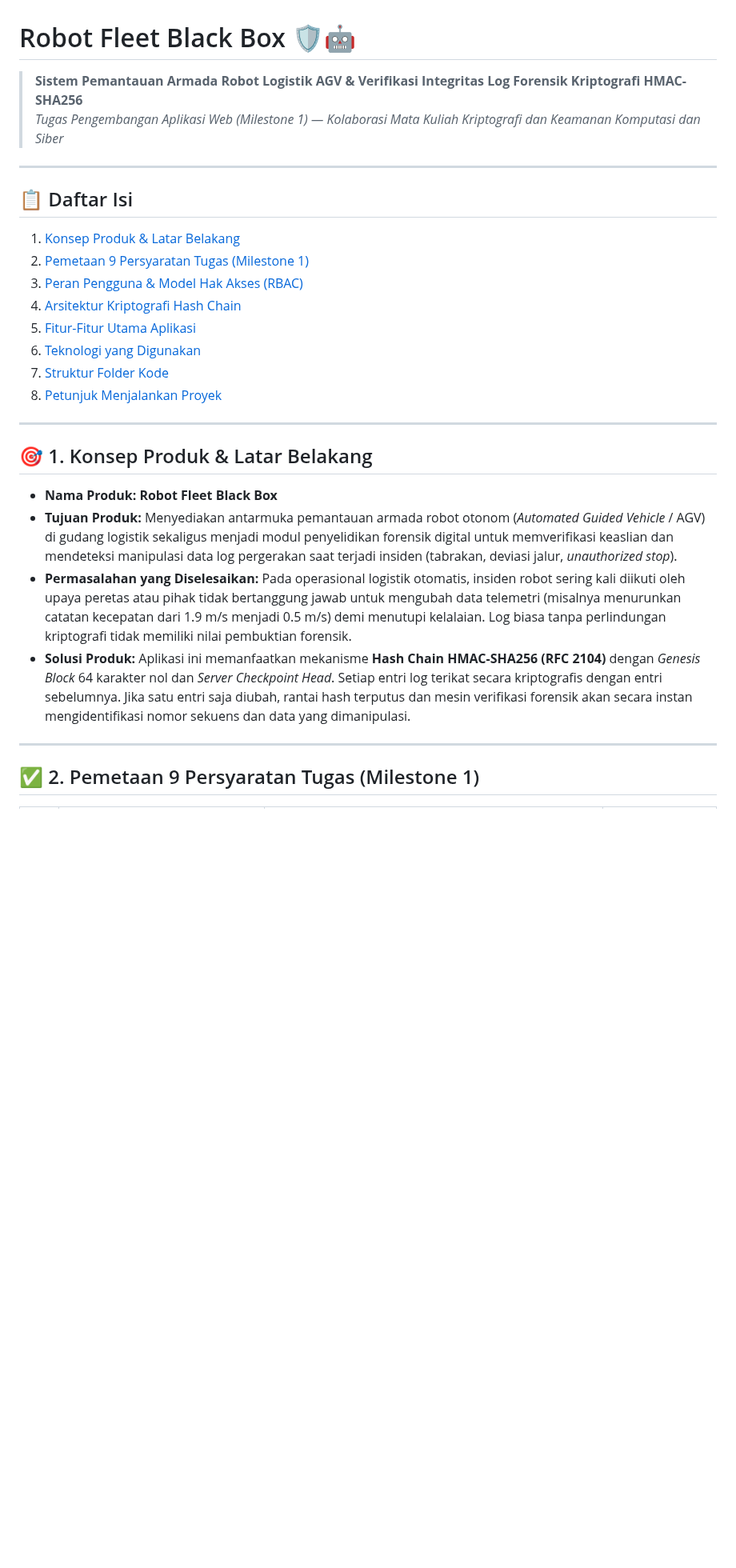
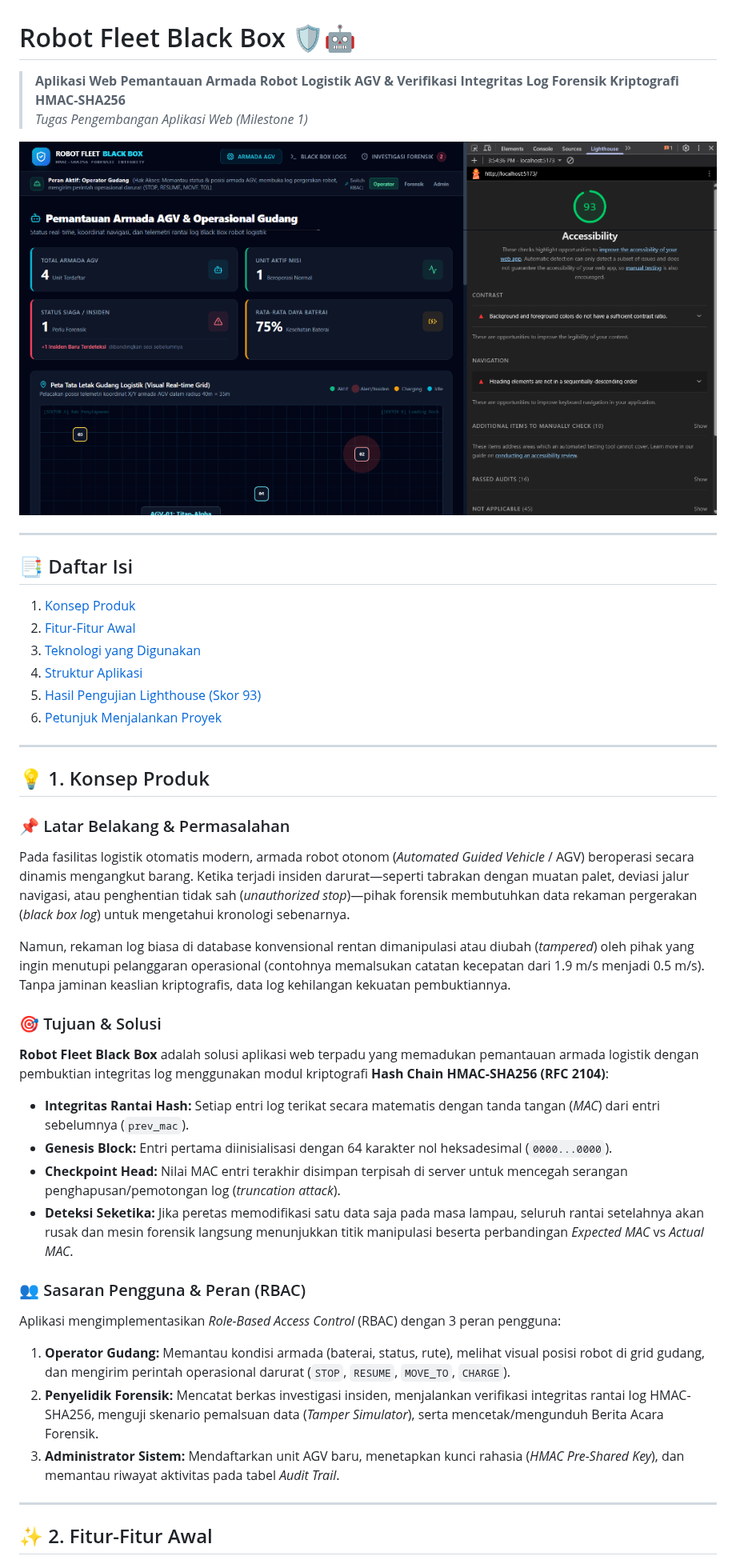
Before and after one commit to PutraUp/WEB-ROBOT_FLEET_BLACKBOX, a Markdown page: README.md, the part around one of its changes. Shown at 80% size. Drawn GitHub-style; pictures changed too: docs/lighthouse-score.png (added); blank space fills up the shorter version.

```diff
--- a/README.md
+++ b/README.md
@@ -1,31 +1,43 @@
 # Robot Fleet Black Box 🛡️🤖
-> **Sistem Pemantauan Armada Robot Logistik AGV & Verifikasi Integritas Log Forensik Kriptografi HMAC-SHA256**
-> *Tugas Pengembangan Aplikasi Web (Milestone 1) — Kolaborasi Mata Kuliah Kriptografi dan Keamanan Komputasi dan Siber*
+
+> **Aplikasi Web Pemantauan Armada Robot Logistik AGV & Verifikasi Integritas Log Forensik Kriptografi HMAC-SHA256**
+> *Tugas Pengembangan Aplikasi Web (Milestone 1)*
+
+![Lighthouse Accessibility Score: 93](docs/lighthouse-score.png)
 
 ---
 
-## 📋 Daftar Isi
-1. [Konsep Produk & Latar Belakang](#-1-konsep-produk--latar-belakang)
-2. [Pemetaan 9 Persyaratan Tugas (Milestone 1)](#-2-pemetaan-9-persyaratan-tugas-milestone-1)
-3. [Peran Pengguna & Model Hak Akses (RBAC)](#-3-peran-pengguna--model-hak-akses-rbac)
-4. [Arsitektur Kriptografi Hash Chain](#-4-arsitektur-kriptografi-hash-chain)
-5. [Fitur-Fitur Utama Aplikasi](#-5-fitur-fitur-utama-aplikasi)
-6. [Teknologi yang Digunakan](#-6-teknologi-yang-digunakan)
-7. [Struktur Folder Kode](#-7-struktur-folder-kode)
-8. [Petunjuk Menjalankan Proyek](#-8-petunjuk-menjalankan-proyek)
+## 📑 Daftar Isi
+1. [Konsep Produk](#-1-konsep-produk)
+2. [Fitur-Fitur Awal](#-2-fitur-fitur-awal)
+3. [Teknologi yang Digunakan](#-3-teknologi-yang-digunakan)
+4. [Struktur Aplikasi](#-4-struktur-aplikasi)
+5. [Hasil Pengujian Lighthouse (Skor 93)](#-5-hasil-pengujian-lighthouse-skor-93)
+6. [Petunjuk Menjalankan Proyek](#-6-petunjuk-menjalankan-proyek)
 
 ---
 
-## 🎯 1. Konsep Produk & Latar Belakang
+## 💡 1. Konsep Produk
 
-* **Nama Produk:** **Robot Fleet Black Box**
-* **Tujuan Produk:** Menyediakan antarmuka pemantauan armada robot otonom (*Automated Guided Vehicle* / AGV) di gudang logistik sekaligus menjadi modul penyelidikan forensik digital untuk memverifikasi keaslian dan mendeteksi manipulasi data log pergerakan saat terjadi insiden (tabrakan, deviasi jalur, *unauthorized stop*).
-* **Permasalahan yang Diselesaikan:**
-  Pada operasional logistik otomatis, insiden robot sering kali diikuti oleh upaya peretas atau pihak tidak bertanggung jawab untuk mengubah data telemetri (misalnya menurunkan catatan kecepatan dari 1.9 m/s menjadi 0.5 m/s) demi menutupi kelalaian. Log biasa tanpa perlindungan kriptografi tidak memiliki nilai pembuktian forensik.
-* **Solusi Produk:**
-  Aplikasi ini memanfaatkan mekanisme **Hash Chain HMAC-SHA256 (RFC 2104)** dengan *Genesis Block* 64 karakter nol dan *Server Checkpoint Head*. Setiap entri log terikat secara kriptografis dengan entri sebelumnya. Jika satu entri saja diubah, rantai hash terputus dan mesin verifikasi forensik akan secara instan mengidentifikasi nomor sekuens dan data yang dimanipulasi.
+### 📌 Latar Belakang & Permasalahan
+Pada fasilitas logistik otomatis modern, armada robot otonom (*Automated Guided Vehicle* / AGV) beroperasi secara dinamis mengangkut barang. Ketika terjadi insiden darurat—seperti tabrakan dengan muatan palet, deviasi jalur navigasi, atau penghentian tidak sah (*unauthorized stop*)—pihak forensik membutuhkan data rekaman pergerakan (*black box log*) untuk mengetahui kronologi sebenarnya.
+
+Namun, rekaman log biasa di database konvensional rentan dimanipulasi atau diubah (*tampered*) oleh pihak yang ingin menutupi pelanggaran operasional (contohnya memalsukan catatan kecepatan dari 1.9 m/s menjadi 0.5 m/s). Tanpa jaminan keaslian kriptografis, data log kehilangan kekuatan pembuktiannya.
+
+### 🎯 Tujuan & Solusi
+**Robot Fleet Black Box** adalah solusi aplikasi web terpadu yang memadukan pemantauan armada logistik dengan pembuktian integritas log menggunakan modul kriptografi **Hash Chain HMAC-SHA256 (RFC 2104)**:
+* **Integritas Rantai Hash:** Setiap entri log terikat secara matematis dengan tanda tangan (*MAC*) dari entri sebelumnya (`prev_mac`).
+* **Genesis Block:** Entri pertama diinisialisasi dengan 64 karakter nol heksadesimal (`0000...0000`).
+* **Checkpoint Head:** Nilai MAC entri terakhir disimpan terpisah di server untuk mencegah serangan penghapusan/pemotongan log (*truncation attack*).
+* **Deteksi Seketika:** Jika peretas memodifikasi satu data saja pada masa lampau, seluruh rantai setelahnya akan rusak dan mesin forensik langsung menunjukkan titik manipulasi beserta perbandingan *Expected MAC* vs *Actual MAC*.
+
+### 👥 Sasaran Pengguna & Peran (RBAC)
+Aplikasi mengimplementasikan *Role-Based Access Control* (RBAC) dengan 3 peran pengguna:
+1. **Operator Gudang:** Memantau kondisi armada (baterai, status, rute), melihat visual posisi robot di grid gudang, dan mengirim perintah operasional darurat (`STOP`, `RESUME`, `MOVE_TO`, `CHARGE`).
+2. **Penyelidik Forensik:** Mencatat berkas investigasi insiden, menjalankan verifikasi integritas rantai log HMAC-SHA256, menguji skenario pemalsuan data (*Tamper Simulator*), serta mencetak/mengunduh Berita Acara Forensik.
+3. **Administrator Sistem:** Mendaftarkan unit AGV baru, menetapkan kunci rahasia (*HMAC Pre-Shared Key*), dan memantau riwayat aktivitas pada tabel *Audit Trail*.
 
 ---
 
-## ✅ 2. Pemetaan 9 Persyaratan Tugas (Milestone 1)
+## ✨ 2. Fitur-Fitur Awal
 
```
Also changed, not shown: other parts of README.md (+106 -125 lines).
